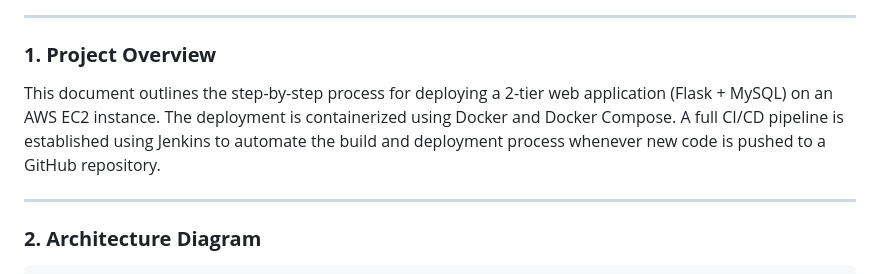
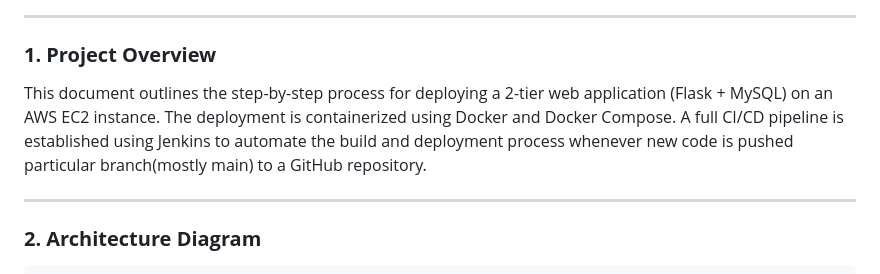
Before and after one commit to RangerAkash1/FlaskApplicationWithCi-Cd, a Markdown page: README.md, the part around the change. Rendered like a GitHub page.

Commit message:
Update project overview in README
Clarified the deployment process description in the README.

```diff
--- a/README.md
+++ b/README.md
@@ -23,7 +23,7 @@
 ---
 
 ### **1. Project Overview**
-This document outlines the step-by-step process for deploying a 2-tier web application (Flask + MySQL) on an AWS EC2 instance. The deployment is containerized using Docker and Docker Compose. A full CI/CD pipeline is established using Jenkins to automate the build and deployment process whenever new code is pushed to a GitHub repository.
+This document outlines the step-by-step process for deploying a 2-tier web application (Flask + MySQL) on an AWS EC2 instance. The deployment is containerized using Docker and Docker Compose. A full CI/CD pipeline is established using Jenkins to automate the build and deployment process whenever new code is pushed particular branch(mostly main) to a GitHub repository.
 
 ---
 
```
